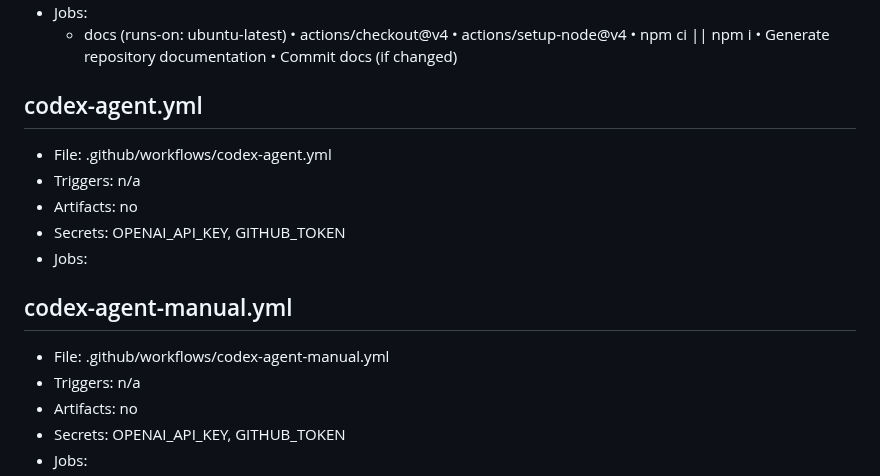
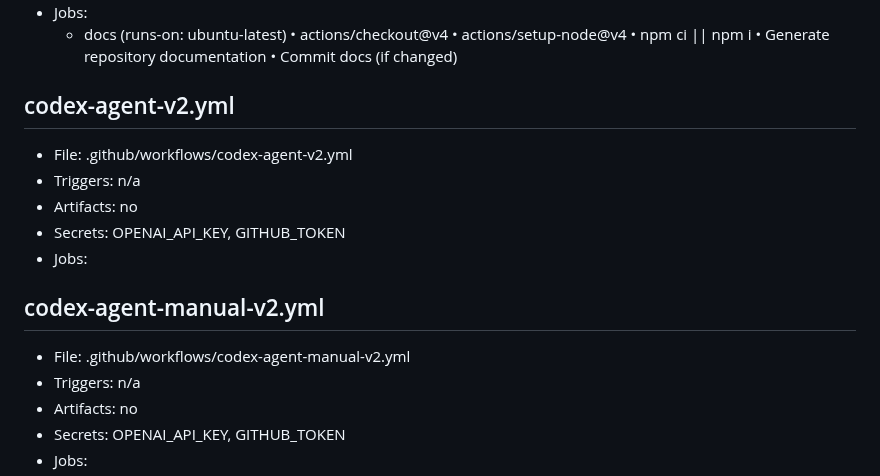
Before and after one commit to bakhe8/Deemind, a Markdown page: docs/workflows.md, the part around the change. Rendered like a GitHub page.

Commit message:
docs(auto): refresh repository documentation

```diff
--- a/docs/workflows.md
+++ b/docs/workflows.md
@@ -330,17 +330,17 @@
     • Generate repository documentation
     • Commit docs (if changed)
 
-## codex-agent.yml
+## codex-agent-v2.yml
 
-- File: .github/workflows/codex-agent.yml
+- File: .github/workflows/codex-agent-v2.yml
 - Triggers: n/a
 - Artifacts: no
 - Secrets: OPENAI_API_KEY, GITHUB_TOKEN
 - Jobs:
 
-## codex-agent-manual.yml
+## codex-agent-manual-v2.yml
 
-- File: .github/workflows/codex-agent-manual.yml
+- File: .github/workflows/codex-agent-manual-v2.yml
 - Triggers: n/a
 - Artifacts: no
 - Secrets: OPENAI_API_KEY, GITHUB_TOKEN
```
Also changed, not shown: README.md (+1 -0 lines).
